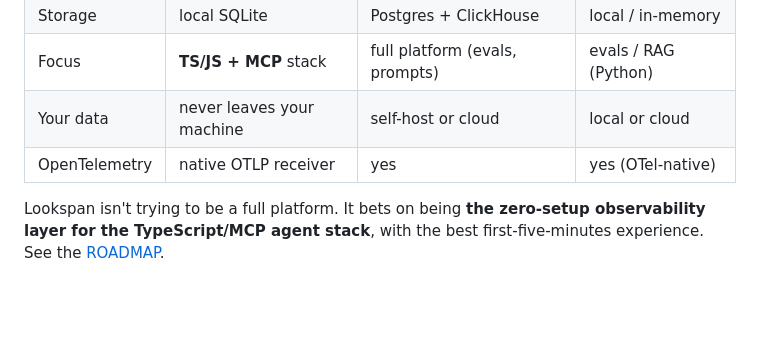
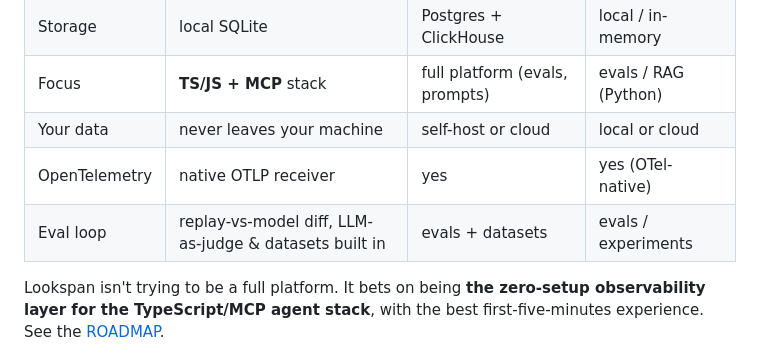
Before and after one commit to JoniMartin27/lookspan, a Markdown page: README.md, the part around the change. GitHub-like rendering; blank space fills up the shorter version.

Commit message:
docs(readme): add eval-loop row to comparison table

```diff
--- a/README.md
+++ b/README.md
@@ -255,6 +255,7 @@ Every flag has a `LOOKSPAN_*` environment-variable equivalent (`LOOKSPAN_PORT`,
 | Focus | **TS/JS + MCP** stack | full platform (evals, prompts) | evals / RAG (Python) |
 | Your data | never leaves your machine | self-host or cloud | local or cloud |
 | OpenTelemetry | native OTLP receiver | yes | yes (OTel-native) |
+| Eval loop | replay-vs-model diff, LLM-as-judge & datasets built in | evals + datasets | evals / experiments |
 
 Lookspan isn't trying to be a full platform. It bets on being **the zero-setup
 observability layer for the TypeScript/MCP agent stack**, with the best
```
